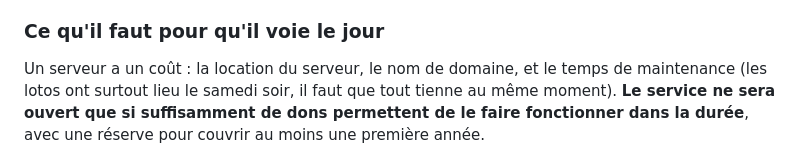
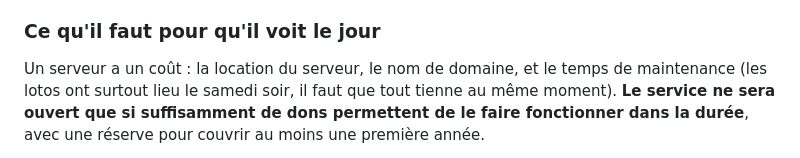
Before and after one commit to SebastienFRA/openloto, a Markdown page: README.md, the part around the change. Drawn GitHub-style.

```diff
--- a/README.md
+++ b/README.md
@@ -255,7 +255,7 @@ Plus besoin de Raspberry, de serveur ni du wifi de la salle. Le programme OpenLo
 - **Transparence** : les frais du serveur et les dons reçus seront publiés.
 - **Rien n'est imposé** : l'auto-hébergement (Raspberry Pi, serveur local) reste possible et documenté, et le code du serveur sera lui aussi libre.
 
-### Ce qu'il faut pour qu'il voie le jour
+### Ce qu'il faut pour qu'il voit le jour
 
 Un serveur a un coût : la location du serveur, le nom de domaine, et le temps de maintenance (les lotos ont surtout lieu le samedi soir, il faut que tout tienne au même moment). **Le service ne sera ouvert que si suffisamment de dons permettent de le faire fonctionner dans la durée**, avec une réserve pour couvrir au moins une première année.
 
```
